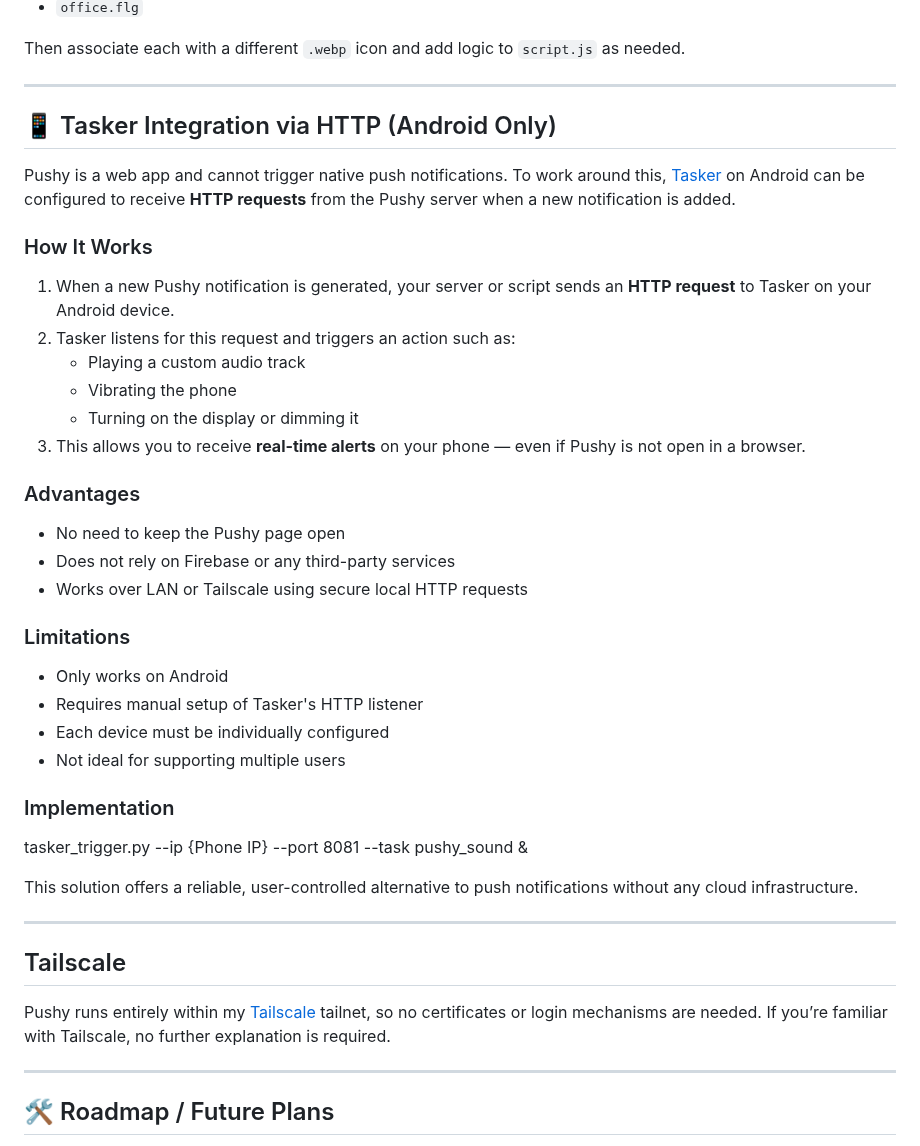
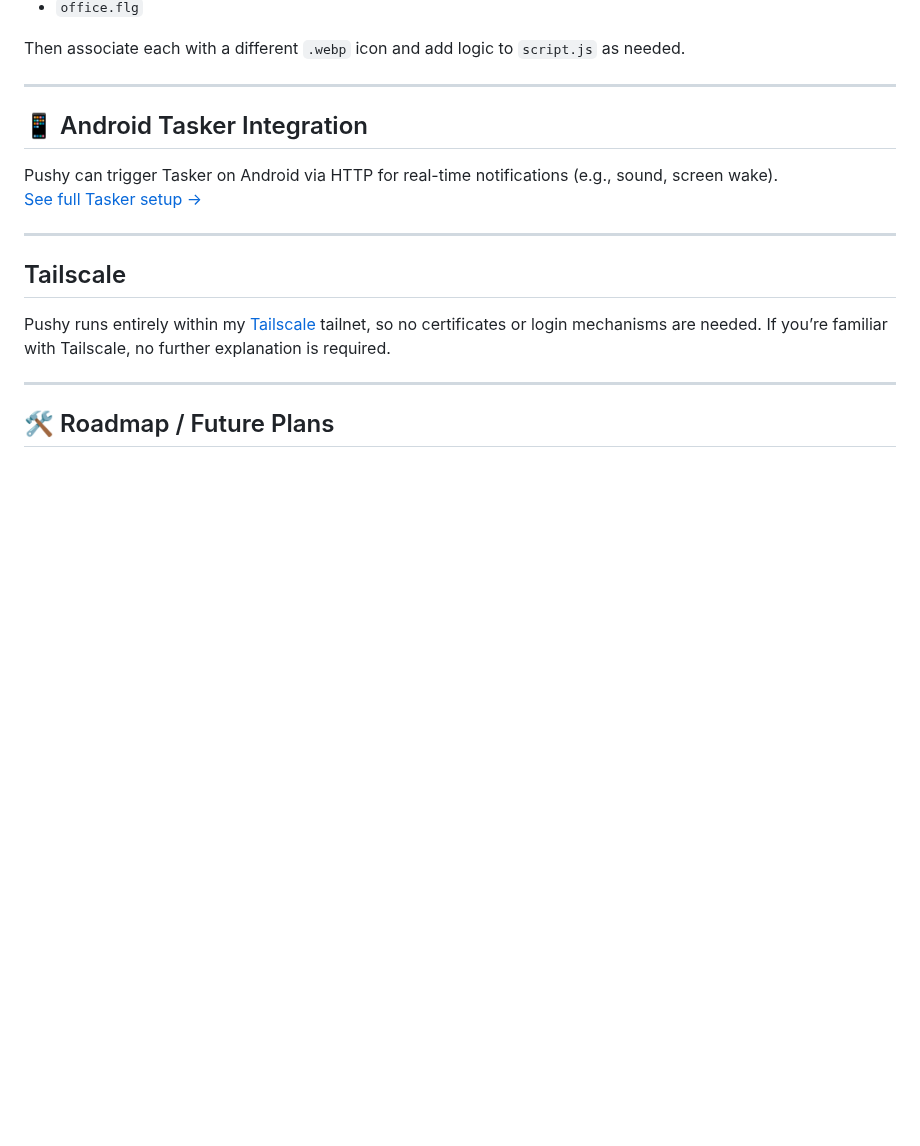
Before and after one commit to elvinatombender222/pushy, a Markdown page: README.md, the part around the change. GitHub-like rendering; blank space fills up the shorter version.

```diff
--- a/README.md
+++ b/README.md
@@ -101,37 +101,10 @@ Then associate each with a different `.webp` icon and add logic to `script.js` a
 
 ---
 
-## 📱 Tasker Integration via HTTP (Android Only)
+## 📱 Android Tasker Integration
+Pushy can trigger Tasker on Android via HTTP for real-time notifications (e.g., sound, screen wake).
+[See full Tasker setup →](docs/TASKER.md)
 
-Pushy is a web app and cannot trigger native push notifications. To work around this, [Tasker](https://tasker.joaoapps.com/) on Android can be configured to receive **HTTP requests** from the Pushy server when a new notification is added.
-
-### How It Works
-
-1. When a new Pushy notification is generated, your server or script sends an **HTTP request** to Tasker on your Android device.
-2. Tasker listens for this request and triggers an action such as:
-   - Playing a custom audio track
-   - Vibrating the phone
-   - Turning on the display or dimming it
-3. This allows you to receive **real-time alerts** on your phone — even if Pushy is not open in a browser.
-
-### Advantages
-
-- No need to keep the Pushy page open
-- Does not rely on Firebase or any third-party services
-- Works over LAN or Tailscale using secure local HTTP requests
-
-### Limitations
-
-- Only works on Android
-- Requires manual setup of Tasker's HTTP listener
-- Each device must be individually configured
-- Not ideal for supporting multiple users
-
-### Implementation
-
-  tasker_trigger.py --ip {Phone IP} --port 8081 --task pushy_sound &
-
-This solution offers a reliable, user-controlled alternative to push notifications without any cloud infrastructure.
 
 ---
 
```
